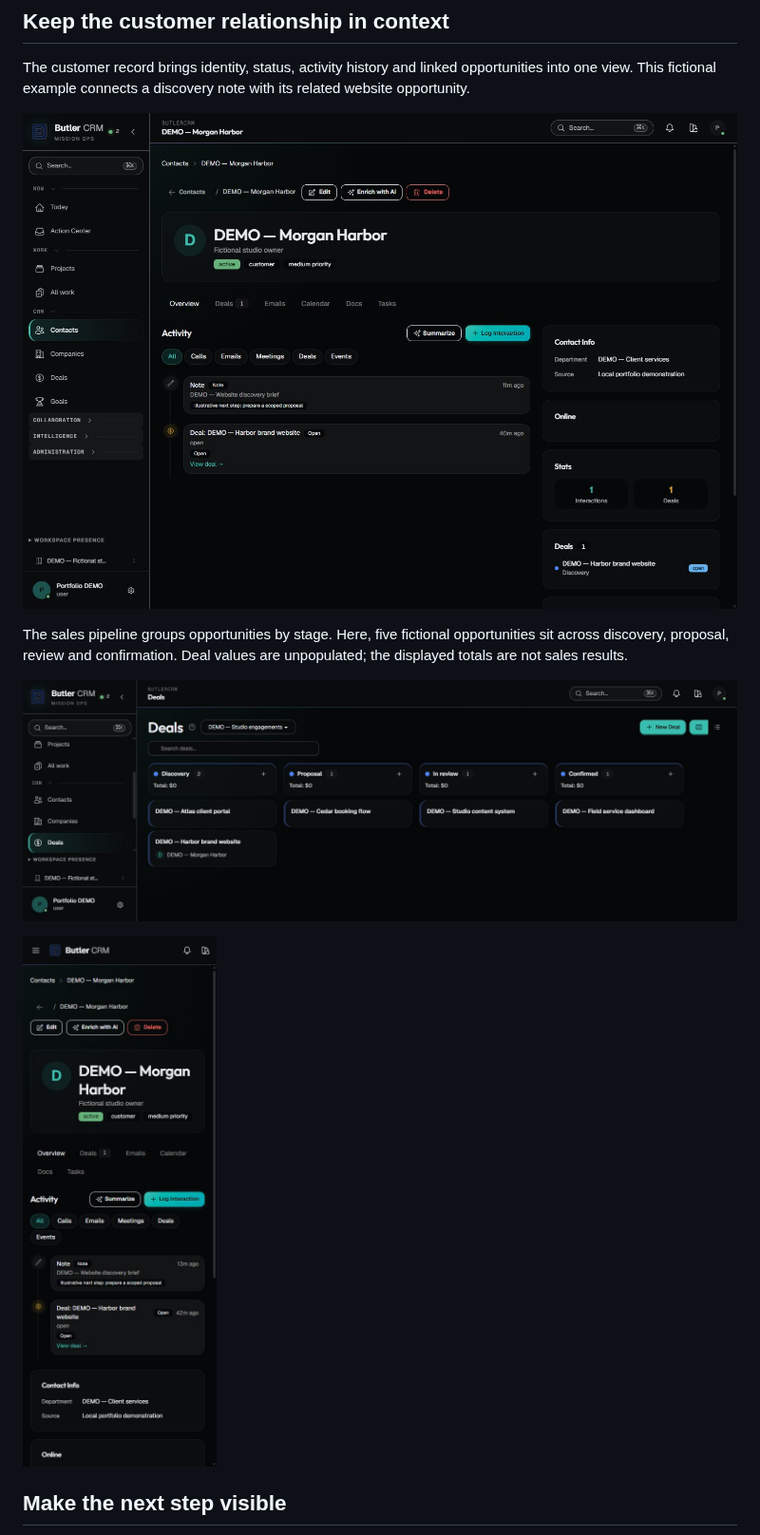
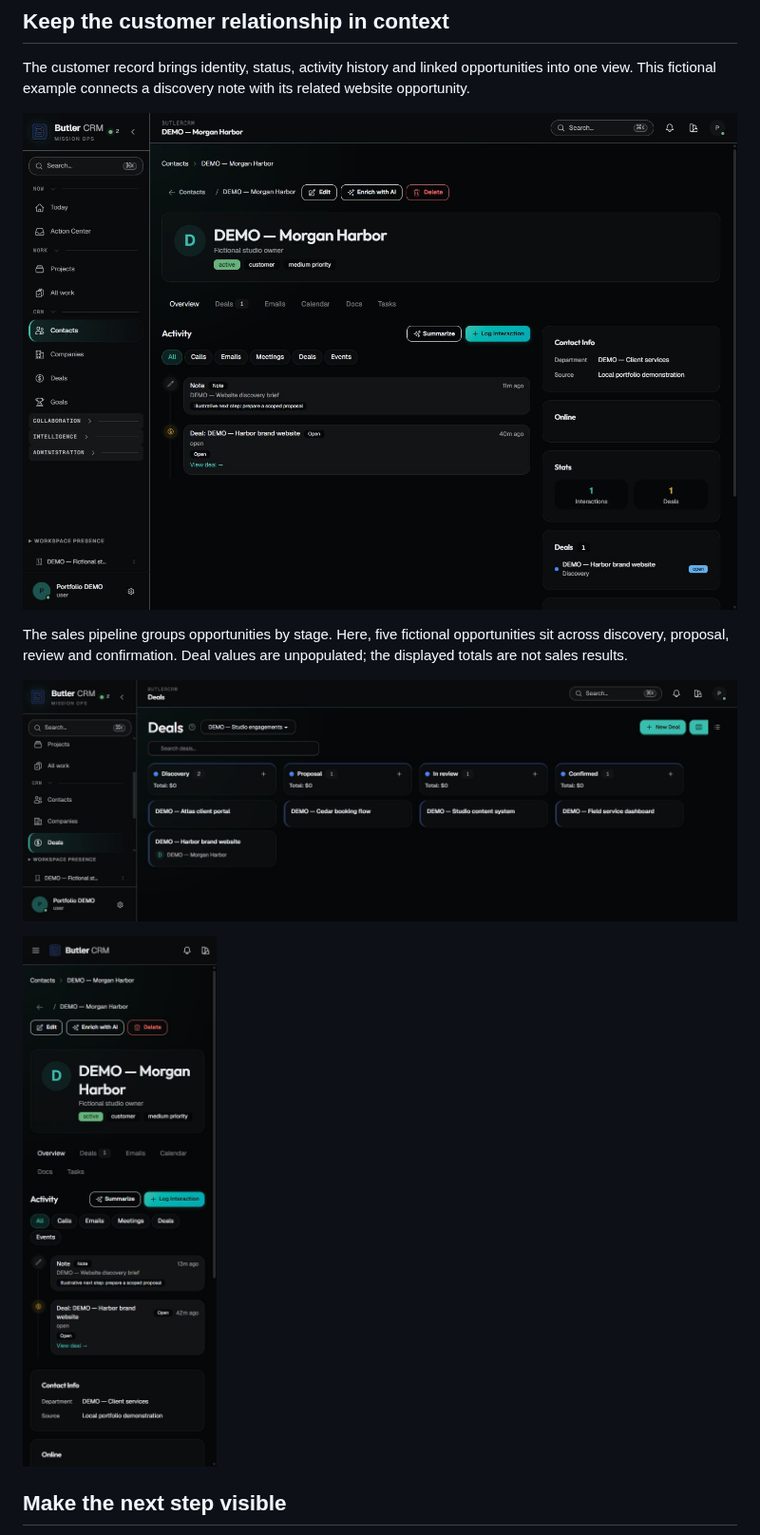
Before and after one commit to PascalAI2024/portfolio, a Markdown page: case-studies/butlercrm.md, the part around one of its changes. Shown at 95% size. Rendered like a GitHub page.

```diff
--- a/case-studies/butlercrm.md
+++ b/case-studies/butlercrm.md
@@ -13,15 +13,15 @@ The customer record brings identity, status, activity history and linked
 opportunities into one view. This fictional example connects a discovery
 note with its related website opportunity.
 
-![Actual ButlerCRM customer record with activity timeline and linked sales opportunity](../assets/butlercrm/customer-desktop.jpg)
+![Actual ButlerCRM customer record with activity timeline and linked sales opportunity](../assets/butlercrm/customer-desktop-aurora.jpg)
 
 The sales pipeline groups opportunities by stage. Here, five fictional
 opportunities sit across discovery, proposal, review and confirmation. Deal
 values are unpopulated; the displayed totals are not sales results.
 
-![Actual ButlerCRM sales pipeline with four stages and five fictional opportunities](../assets/butlercrm/pipeline-desktop-v2.jpg)
+![Actual ButlerCRM sales pipeline with four stages and five fictional opportunities](../assets/butlercrm/pipeline-desktop-aurora.jpg)
 
-<img src="../assets/butlercrm/customer-mobile.jpg" alt="Actual customer timeline and linked opportunity on a mobile screen" width="420" />
+<img src="../assets/butlercrm/customer-mobile-aurora.jpg" alt="Actual customer timeline and linked opportunity on a mobile screen" width="420" />
 
 ## Make the next step visible
 
```
Also changed, not shown: other parts of case-studies/butlercrm.md (+3 -3 lines), assets/butlercrm/README.md (+6 -6 lines), assets/butlercrm/butler-board-desktop-aurora.jpg (renamed from assets/butlercrm/butler-board-desktop.jpg), assets/butlercrm/butler-task-detail-aurora.jpg (renamed from assets/butlercrm/butler-task-detail.jpg), assets/butlercrm/butler-task-mobile-420-aurora.jpg (renamed from assets/butlercrm/butler-task-mobile-420.jpg), assets/butlercrm/customer-desktop-aurora.jpg (renamed from assets/butlercrm/customer-desktop.jpg), assets/butlercrm/customer-mobile-aurora.jpg (renamed from assets/butlercrm/customer-mobile.jpg), assets/butlercrm/pipeline-desktop-aurora.jpg (renamed from assets/butlercrm/pipeline-desktop-v2.jpg).
